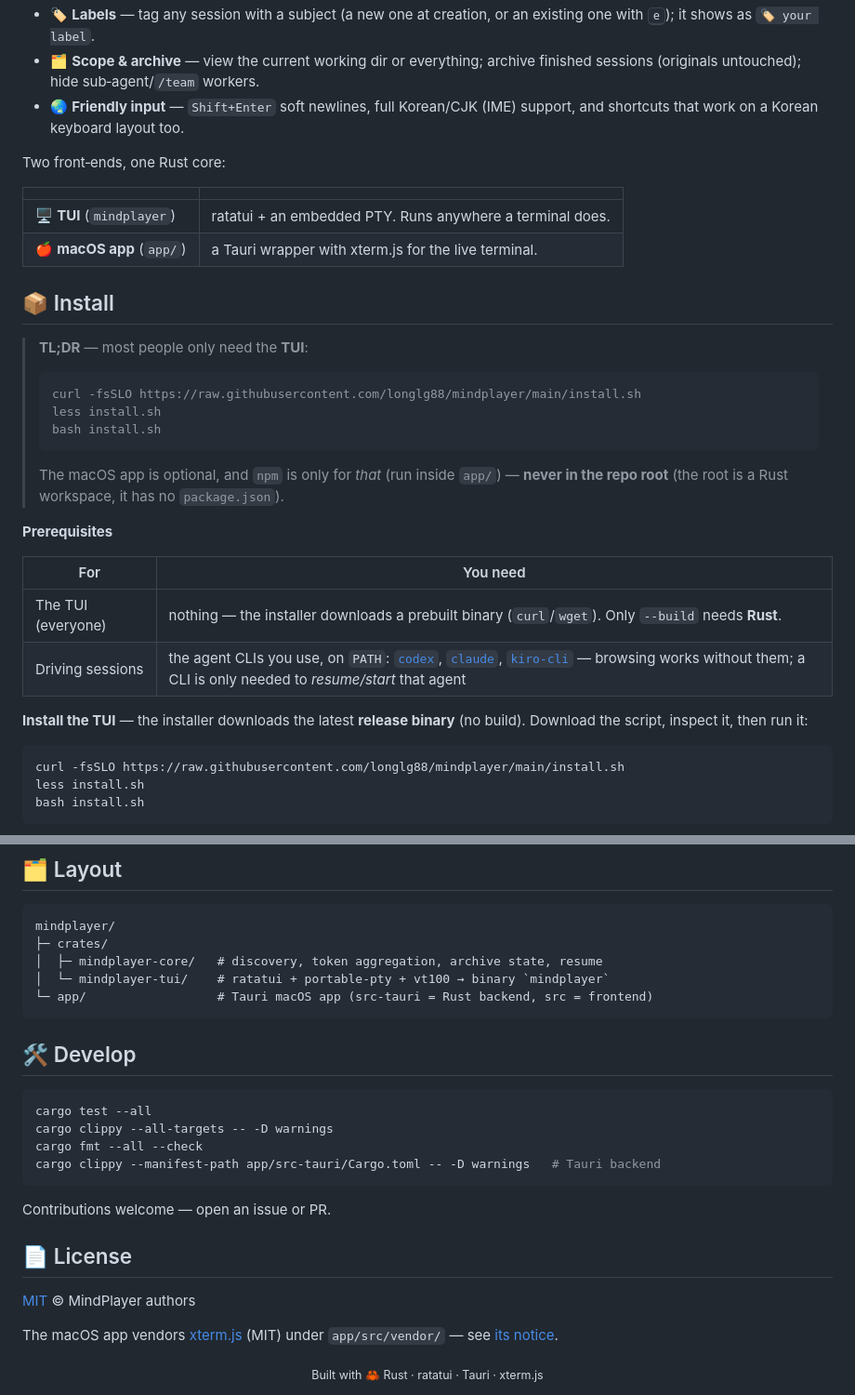
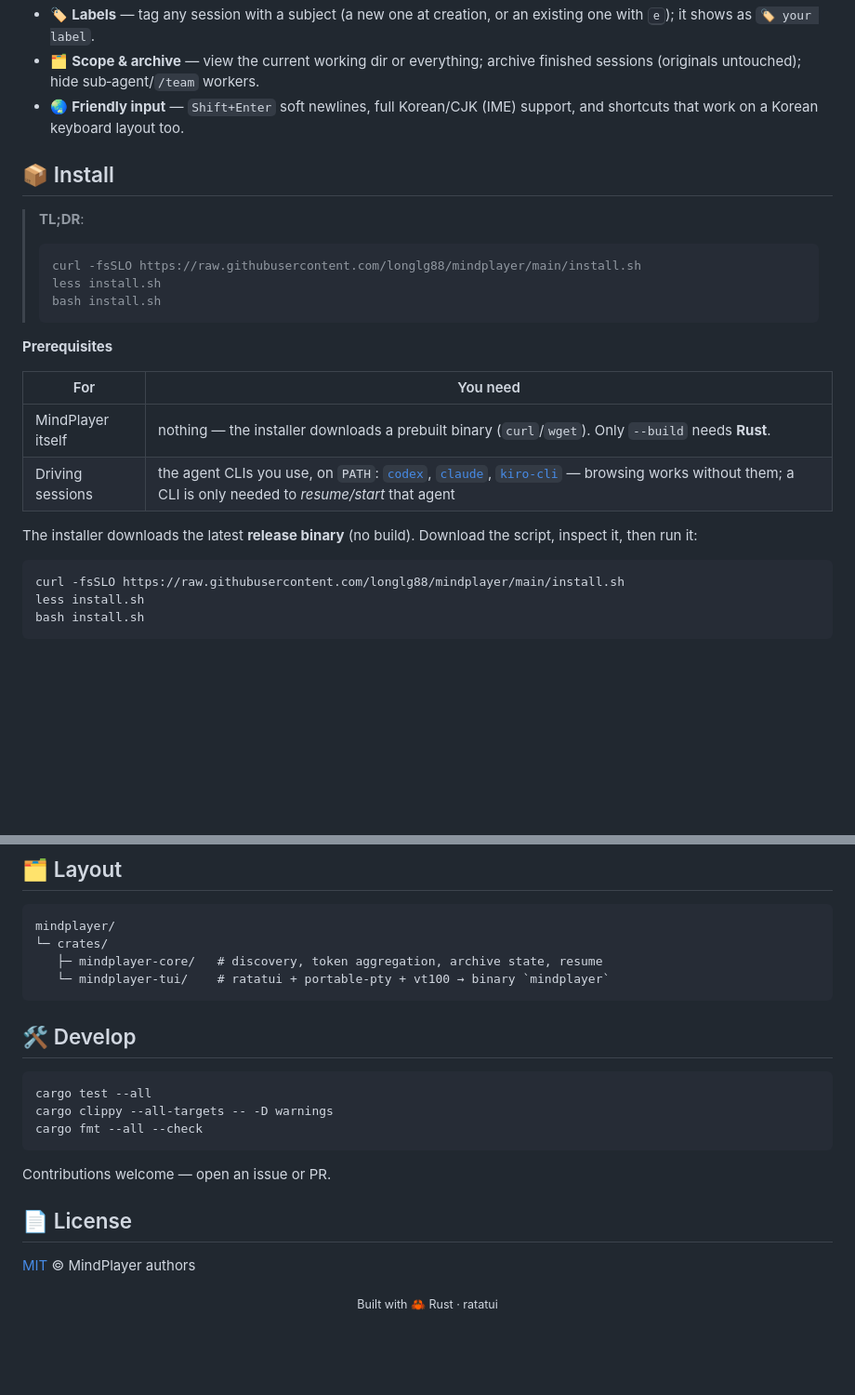
Before and after one commit to longlg88/mindplayer, a Markdown page: README.md, 2 parts joined by grey strips. Shown at 93% size. Drawn GitHub-style; blank space fills up the shorter version.

````diff
--- a/README.md
+++ b/README.md
@@ -84,32 +93,23 @@ never modifies them — so it just works with the sessions you already have.
 - 🌏 **Friendly input** — `Shift+Enter` soft newlines, full Korean/CJK (IME)
   support, and shortcuts that work on a Korean keyboard layout too.
 
-Two front‑ends, one Rust core:
-
-| | |
-|---|---|
-| 🖥️ **TUI** (`mindplayer`) | ratatui + an embedded PTY. Runs anywhere a terminal does. |
-| 🍎 **macOS app** (`app/`) | a Tauri wrapper with xterm.js for the live terminal. |
-
 ## 📦 Install
 
-> **TL;DR** — most people only need the **TUI**:
+> **TL;DR**:
 > ```bash
 > curl -fsSLO https://raw.githubusercontent.com/longlg88/mindplayer/main/install.sh
 > less install.sh
 > bash install.sh
 > ```
-> The macOS app is optional, and `npm` is only for *that* (run inside `app/`) —
-> **never in the repo root** (the root is a Rust workspace, it has no `package.json`).
 
 **Prerequisites**
 
 | For | You need |
 |-----|----------|
-| The TUI (everyone) | nothing — the installer downloads a prebuilt binary (`curl`/`wget`). Only `--build` needs **Rust**. |
+| MindPlayer itself | nothing — the installer downloads a prebuilt binary (`curl`/`wget`). Only `--build` needs **Rust**. |
 | Driving sessions | the agent CLIs you use, on `PATH`: [`codex`](https://github.com/openai/codex), [`claude`](https://docs.anthropic.com/claude-code), [`kiro-cli`](https://kiro.dev/docs/cli/) — browsing works without them; a CLI is only needed to *resume/start* that agent |
 
-**Install the TUI** — the installer downloads the latest **release binary** (no build).
+The installer downloads the latest **release binary** (no build).
 Download the script, inspect it, then run it:
 
 ```bash
@@ -284,10 +284,9 @@ the session's original directory.
 
 ```
 mindplayer/
-├─ crates/
-│  ├─ mindplayer-core/   # discovery, token aggregation, archive state, resume
-│  └─ mindplayer-tui/    # ratatui + portable-pty + vt100 → binary `mindplayer`
-└─ app/                  # Tauri macOS app (src-tauri = Rust backend, src = frontend)
+└─ crates/
+   ├─ mindplayer-core/   # discovery, token aggregation, archive state, resume
+   └─ mindplayer-tui/    # ratatui + portable-pty + vt100 → binary `mindplayer`
 ```
 
 ## 🛠️ Develop
@@ -296,7 +295,6 @@ mindplayer/
 cargo test --all
 cargo clippy --all-targets -- -D warnings
 cargo fmt --all --check
-cargo clippy --manifest-path app/src-tauri/Cargo.toml -- -D warnings   # Tauri backend
 ```
 
 Contributions welcome — open an issue or PR.
@@ -305,7 +303,4 @@ Contributions welcome — open an issue or PR.
 
 [MIT](LICENSE) © MindPlayer authors
 
-The macOS app vendors [xterm.js](https://github.com/xtermjs/xterm.js) (MIT) under
-`app/src/vendor/` — see [its notice](app/src/vendor/NOTICE.md).
-
-<div align="center"><sub>Built with 🦀 Rust · ratatui · Tauri · xterm.js</sub></div>
+<div align="center"><sub>Built with 🦀 Rust · ratatui</sub></div>
````
Also changed, not shown: other parts of README.md (+34 -25 lines).
